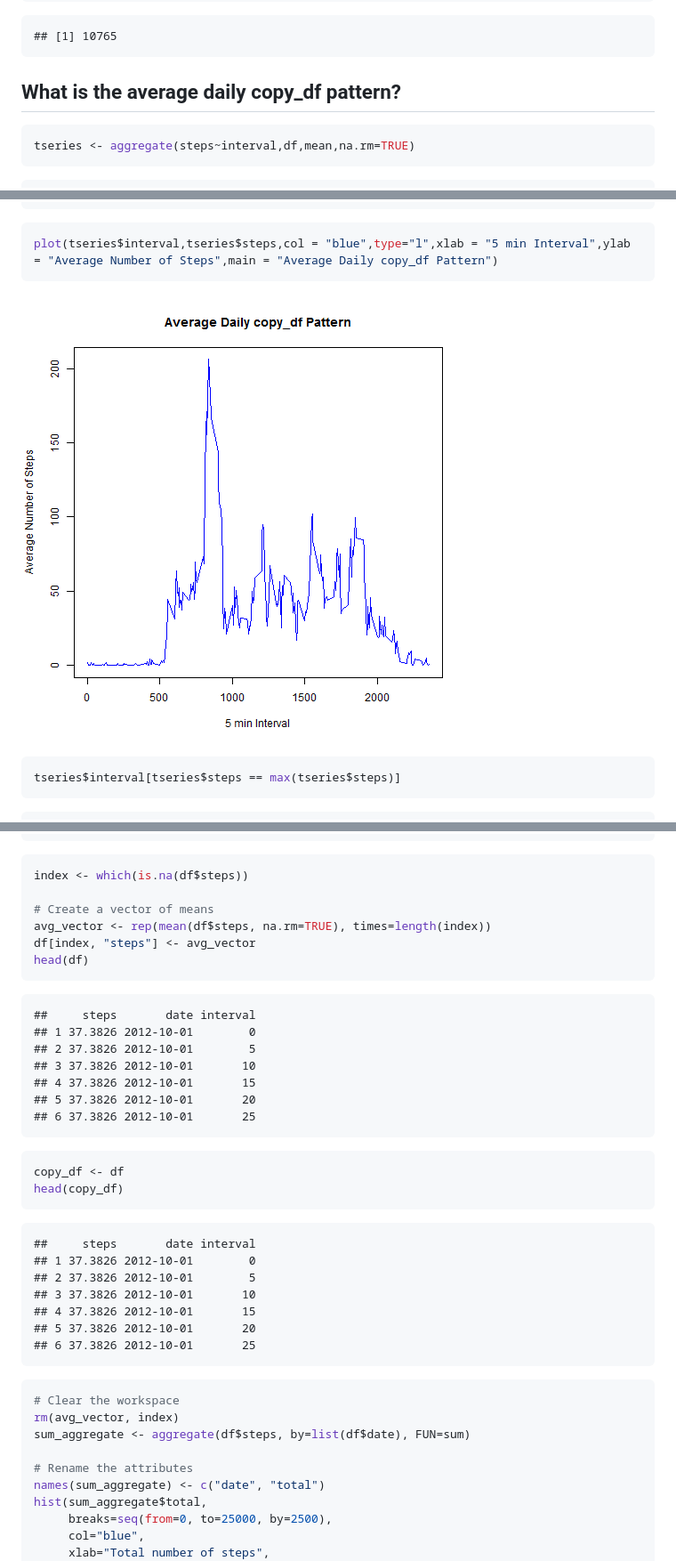
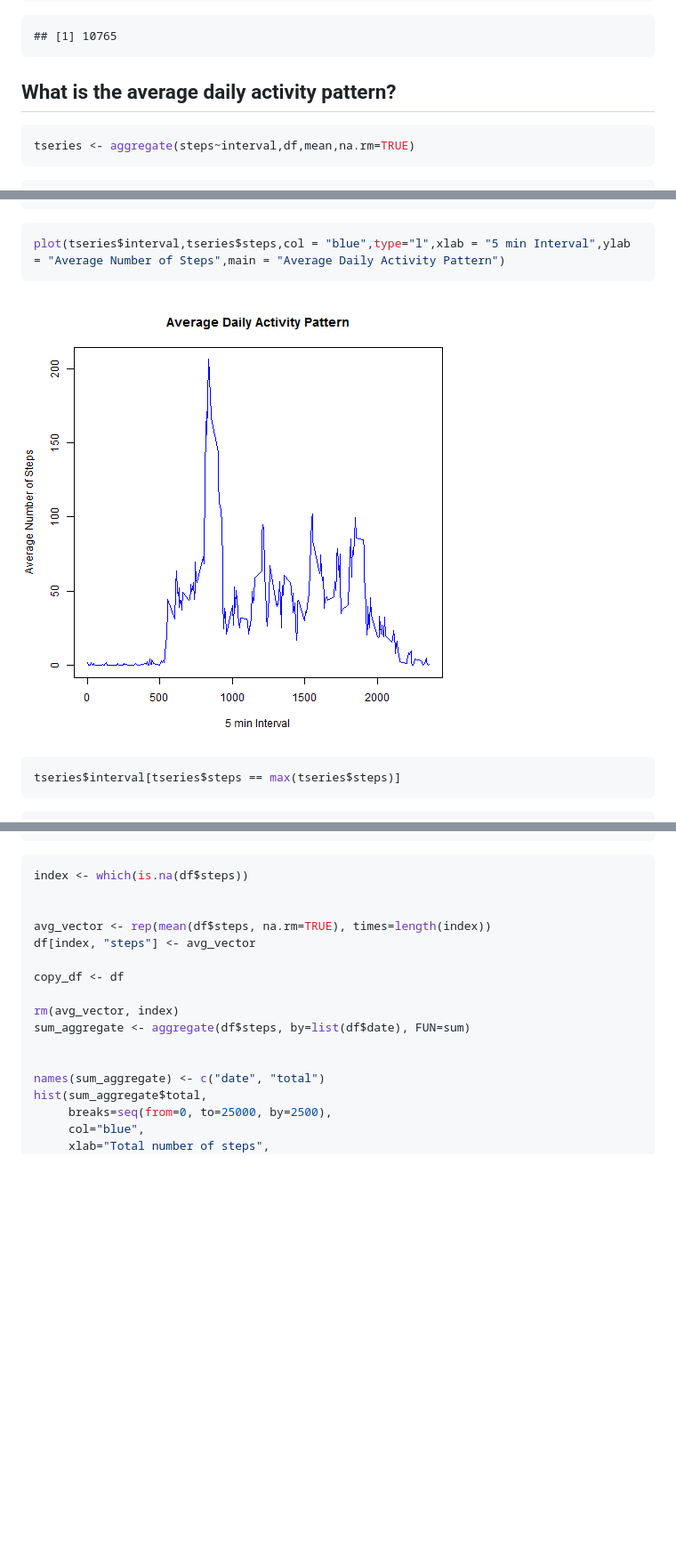
Before and after one commit to ashutosgupta/RR_Final, a Markdown page: PA1_template.md, 3 parts joined by grey strips. Shown: that part at 89% size. Rendered like a GitHub page; pictures changed too: figure/unnamed-chunk-3-1.png; blank space fills up the shorter version.

````diff
--- a/PA1_template.md
+++ b/PA1_template.md
@@ -196,7 +140,7 @@ print(median_steps)
 ```
 
 
-## What is the average daily copy_df pattern?
+## What is the average daily activity pattern?
 
 
 ```r
@@ -240,7 +184,7 @@ summary(tseries)
 ```
 
 ```r
-plot(tseries$interval,tseries$steps,col = "blue",type="l",xlab = "5 min Interval",ylab = "Average Number of Steps",main = "Average Daily copy_df Pattern")
+plot(tseries$interval,tseries$steps,col = "blue",type="l",xlab = "5 min Interval",ylab = "Average Number of Steps",main = "Average Daily Activity Pattern")
 ```
 
 ![plot of chunk unnamed-chunk-3](figure/unnamed-chunk-3-1.png)
@@ -294,43 +238,16 @@ sprintf("Total no of rows with NA: %i",NAs(df[1]))
 ```r
 index <- which(is.na(df$steps))
 
-# Create a vector of means
+
 avg_vector <- rep(mean(df$steps, na.rm=TRUE), times=length(index))
 df[index, "steps"] <- avg_vector
-head(df)
-```
 
-```
-##     steps       date interval
-## 1 37.3826 2012-10-01        0
-## 2 37.3826 2012-10-01        5
-## 3 37.3826 2012-10-01       10
-## 4 37.3826 2012-10-01       15
-## 5 37.3826 2012-10-01       20
-## 6 37.3826 2012-10-01       25
-```
+copy_df <- df
 
-```r
-copy_df <- df
-head(copy_df)
-```
-
-```
-##     steps       date interval
-## 1 37.3826 2012-10-01        0
-## 2 37.3826 2012-10-01        5
-## 3 37.3826 2012-10-01       10
-## 4 37.3826 2012-10-01       15
-## 5 37.3826 2012-10-01       20
-## 6 37.3826 2012-10-01       25
-```
-
-```r
-# Clear the workspace
 rm(avg_vector, index)
 sum_aggregate <- aggregate(df$steps, by=list(df$date), FUN=sum)
 
-# Rename the attributes
+
 names(sum_aggregate) <- c("date", "total")
 hist(sum_aggregate$total,
      breaks=seq(from=0, to=25000, by=2500),
````
Also changed, not shown: other parts of PA1_template.md (+13 -69 lines), 2 other files.
